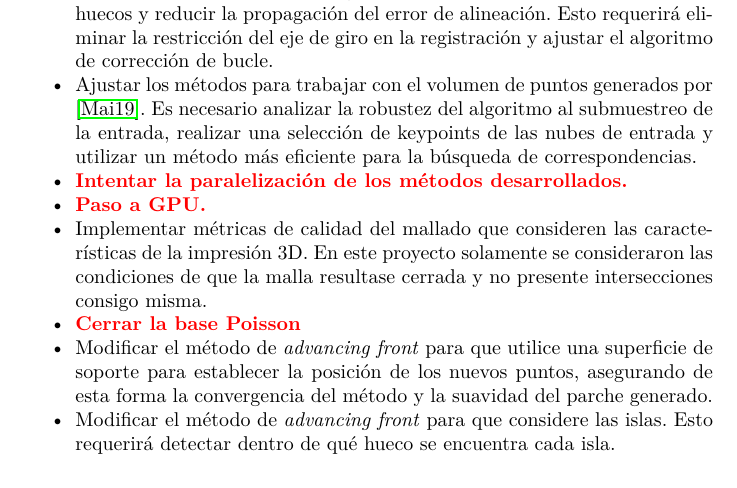
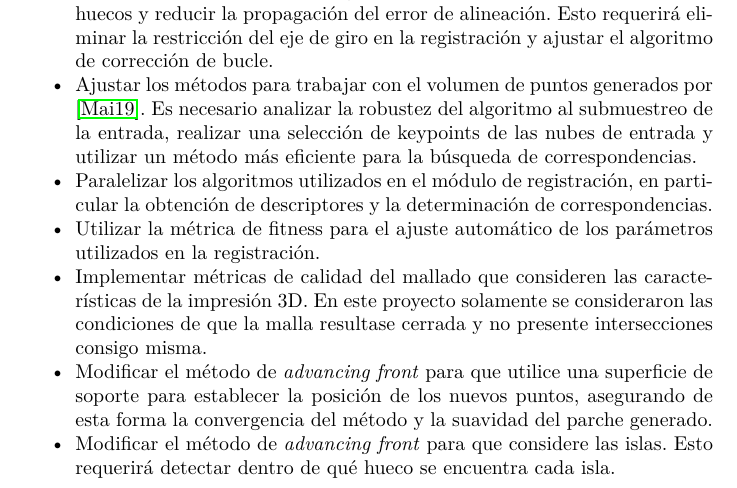
Before and after one commit to ne555/fusion3d, a LaTeX thesis (informe/final/main.tex, which reads informe/final/conclusiones.tex): part of page 5 of 6, cut so that both start at the same text. Compiled offline with LuaLaTeX.

Commit message:
paralelización y automatización

```diff
--- a/informe/final/conclusiones.tex
+++ b/informe/final/conclusiones.tex
@@ -95,15 +95,15 @@ y podrían ser abordadas en una etapa posterior.
 		Es necesario analizar la robustez del algoritmo al submuestreo de la entrada,
 		realizar una selección de keypoints de las nubes de entrada
 		y utilizar un método más eficiente para la búsqueda de correspondencias.
-	\item \TODO{Intentar la paralelización de los métodos desarrollados.}
-	\item \TODO{Paso a GPU.}
+	\item Paralelizar los algoritmos utilizados en el módulo de registración,
+		en particular la obtención de descriptores y la determinación de correspondencias.
+	\item Utilizar la métrica de fitness para el ajuste automático de los parámetros utilizados en la registración.
 	\item Implementar métricas de calidad del mallado que consideren las
 		características de la impresión 3D.
 		En este proyecto solamente se consideraron las condiciones de que la malla
 		resultase cerrada y no presente intersecciones consigo misma.
 	%\item Mejorar la detección de \emph{outliers} en el módulo de fusión.
 	%\item Implementar métodos de suavizado de mallas.
-	\item \TODO{Cerrar la base Poisson}
 	\item Modificar el método de \emph{advancing front} para que utilice una
 		superficie de soporte para establecer la posición de los nuevos puntos,
 		asegurando de esta forma la convergencia del método y la suavidad del
```
